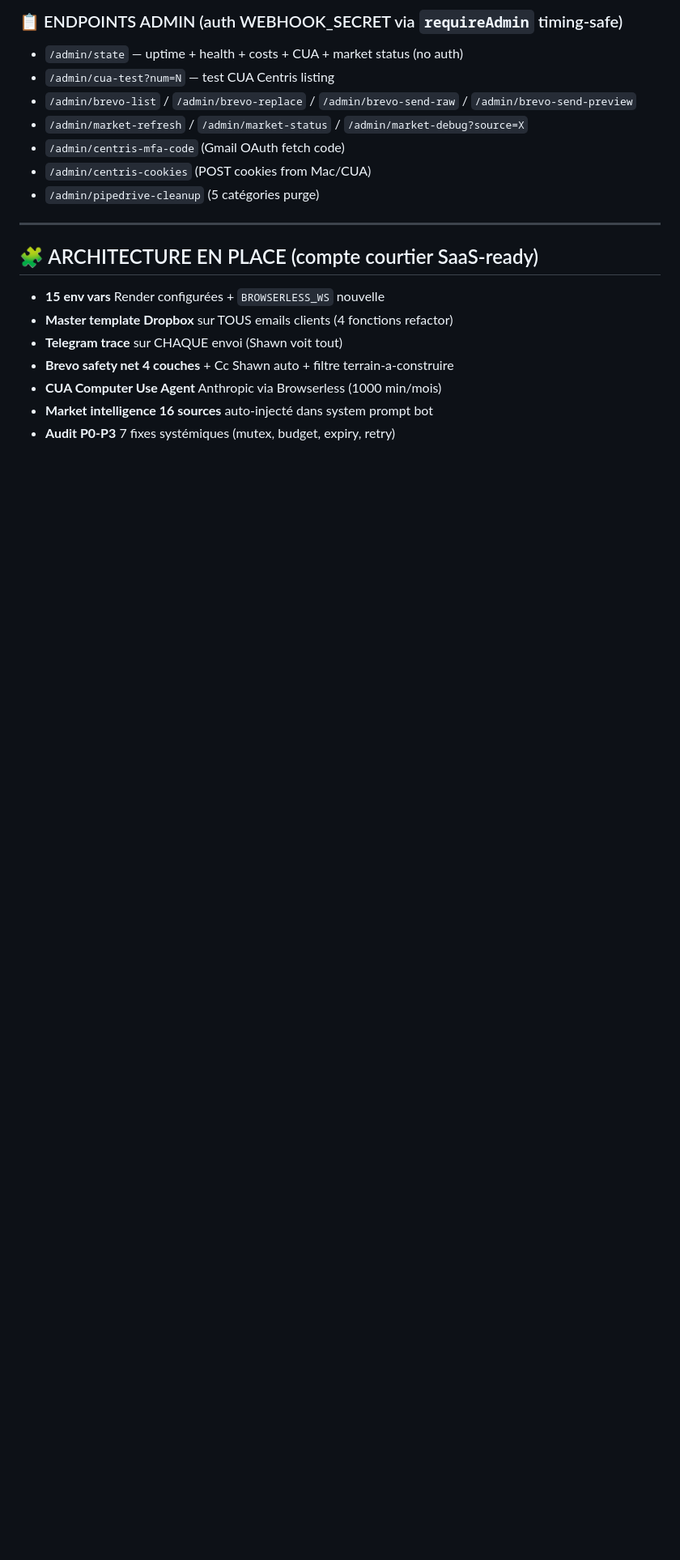
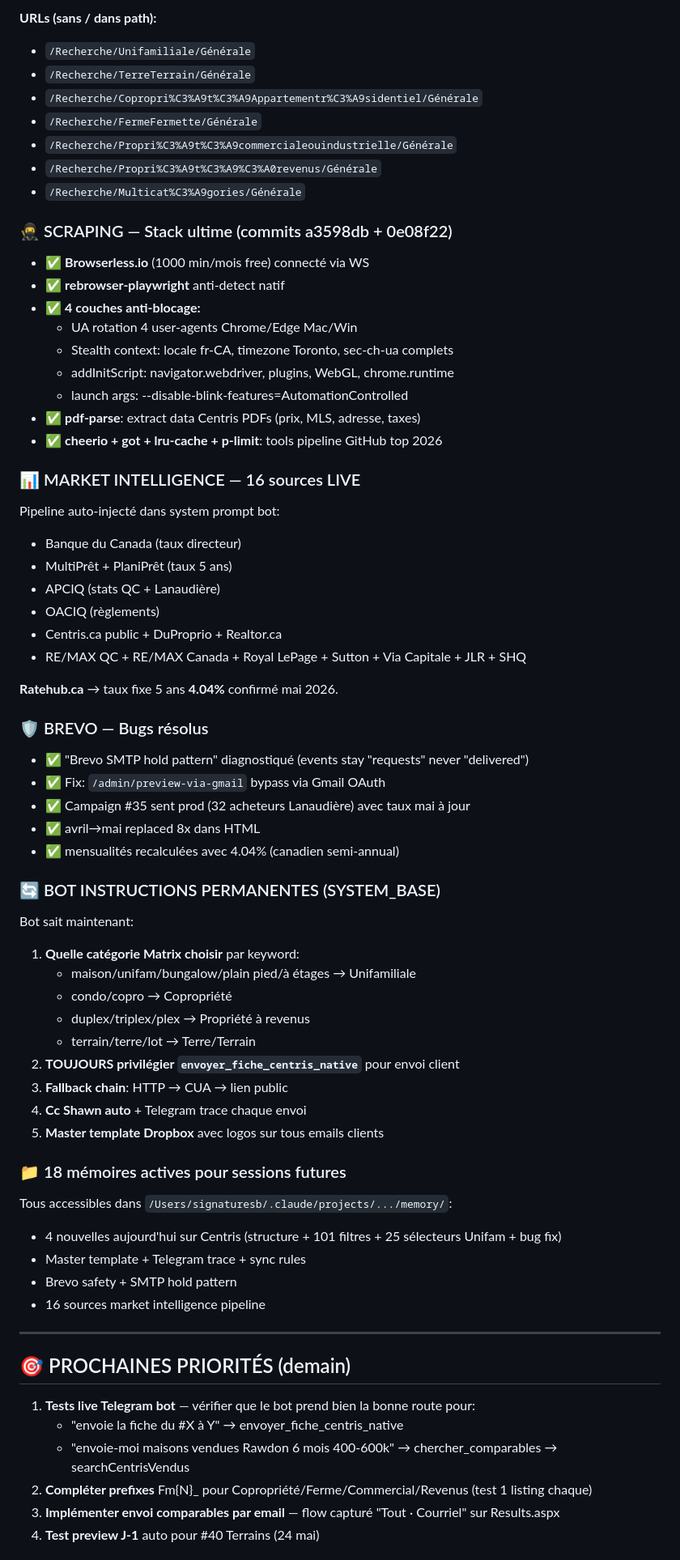
Before and after one commit to signaturesb/bot-assistant, a Markdown page: SESSION_LIVE.md, the part around one of its changes. Shown at 81% size. Rendered like a GitHub page; blank space fills up the shorter version.

```diff
--- a/SESSION_LIVE.md
+++ b/SESSION_LIVE.md
@@ -58,22 +58,74 @@
 
-### 📋 ENDPOINTS ADMIN (auth WEBHOOK_SECRET via `requireAdmin` timing-safe)
-- `/admin/state` — uptime + health + costs + CUA + market status (no auth)
-- `/admin/cua-test?num=N` — test CUA Centris listing
-- `/admin/brevo-list` / `/admin/brevo-replace` / `/admin/brevo-send-raw` / `/admin/brevo-send-preview`
-- `/admin/market-refresh` / `/admin/market-status` / `/admin/market-debug?source=X`
-- `/admin/centris-mfa-code` (Gmail OAuth fetch code)
-- `/admin/centris-cookies` (POST cookies from Mac/CUA)
-- `/admin/pipedrive-cleanup` (5 catégories purge)
+**URLs (sans / dans path):**
+- `/Recherche/Unifamiliale/Générale`
+- `/Recherche/TerreTerrain/Générale`
+- `/Recherche/Copropri%C3%A9t%C3%A9Appartementr%C3%A9sidentiel/Générale`
+- `/Recherche/FermeFermette/Générale`
+- `/Recherche/Propri%C3%A9t%C3%A9commercialeouindustrielle/Générale`
+- `/Recherche/Propri%C3%A9t%C3%A9%C3%A0revenus/Générale`
+- `/Recherche/Multicat%C3%A9gories/Générale`
+
+### 🥷 SCRAPING — Stack ultime (commits a3598db + 0e08f22)
+
+- ✅ **Browserless.io** (1000 min/mois free) connecté via WS
+- ✅ **rebrowser-playwright** anti-detect natif
+- ✅ **4 couches anti-blocage:**
+  - UA rotation 4 user-agents Chrome/Edge Mac/Win
+  - Stealth context: locale fr-CA, timezone Toronto, sec-ch-ua complets
+  - addInitScript: navigator.webdriver, plugins, WebGL, chrome.runtime
+  - launch args: --disable-blink-features=AutomationControlled
+- ✅ **pdf-parse**: extract data Centris PDFs (prix, MLS, adresse, taxes)
+- ✅ **cheerio + got + lru-cache + p-limit**: tools pipeline GitHub top 2026
+
+### 📊 MARKET INTELLIGENCE — 16 sources LIVE
+
+Pipeline auto-injecté dans system prompt bot:
+- Banque du Canada (taux directeur)
+- MultiPrêt + PlaniPrêt (taux 5 ans)
+- APCIQ (stats QC + Lanaudière)
+- OACIQ (règlements)
+- Centris.ca public + DuProprio + Realtor.ca
+- RE/MAX QC + RE/MAX Canada + Royal LePage + Sutton + Via Capitale + JLR + SHQ
+
+**Ratehub.ca** → taux fixe 5 ans **4.04%** confirmé mai 2026.
+
+### 🛡️ BREVO — Bugs résolus
+
+- ✅ "Brevo SMTP hold pattern" diagnostiqué (events stay "requests" never "delivered")
+- ✅ Fix: `/admin/preview-via-gmail` bypass via Gmail OAuth
+- ✅ Campaign #35 sent prod (32 acheteurs Lanaudière) avec taux mai à jour
+- ✅ avril→mai replaced 8x dans HTML
+- ✅ mensualités recalculées avec 4.04% (canadien semi-annual)
+
+### 🔄 BOT INSTRUCTIONS PERMANENTES (SYSTEM_BASE)
+
+Bot sait maintenant:
+1. **Quelle catégorie Matrix choisir** par keyword:
+   - maison/unifam/bungalow/plain pied/à étages → Unifamiliale
+   - condo/copro → Copropriété
+   - duplex/triplex/plex → Propriété à revenus
+   - terrain/terre/lot → Terre/Terrain
+2. **TOUJOURS privilégier `envoyer_fiche_centris_native`** pour envoi client
+3. **Fallback chain**: HTTP → CUA → lien public
+4. **Cc Shawn auto** + Telegram trace chaque envoi
+5. **Master template Dropbox** avec logos sur tous emails clients
+
+### 📁 18 mémoires actives pour sessions futures
+
+Tous accessibles dans `/Users/signaturesb/.claude/projects/.../memory/`:
+- 4 nouvelles aujourd'hui sur Centris (structure + 101 filtres + 25 sélecteurs Unifam + bug fix)
+- Master template + Telegram trace + sync rules
+- Brevo safety + SMTP hold pattern
+- 16 sources market intelligence pipeline
 
 ---
 
-## 🧩 ARCHITECTURE EN PLACE (compte courtier SaaS-ready)
+## 🎯 PROCHAINES PRIORITÉS (demain)
 
-- **15 env vars** Render configurées + `BROWSERLESS_WS` nouvelle
-- **Master template Dropbox** sur TOUS emails clients (4 fonctions refactor)
-- **Telegram trace** sur CHAQUE envoi (Shawn voit tout)
-- **Brevo safety net 4 couches** + Cc Shawn auto + filtre terrain-a-construire
-- **CUA Computer Use Agent** Anthropic via Browserless (1000 min/mois)
-- **Market intelligence 16 sources** auto-injecté dans system prompt bot
-- **Audit P0-P3** 7 fixes systémiques (mutex, budget, expiry, retry)
+1. **Tests live Telegram bot** — vérifier que le bot prend bien la bonne route pour:
+   - "envoie la fiche du #X à Y" → envoyer_fiche_centris_native
+   - "envoie-moi maisons vendues Rawdon 6 mois 400-600k" → chercher_comparables → searchCentrisVendus
+2. **Compléter prefixes** Fm{N}_ pour Copropriété/Ferme/Commercial/Revenus (test 1 listing chaque)
+3. **Implémenter envoi comparables par email** — flow capturé "Tout · Courriel" sur Results.aspx
+4. **Test preview J-1** auto pour #40 Terrains (24 mai)
 
```
Also changed, not shown: other parts of SESSION_LIVE.md (+51 -49 lines).
